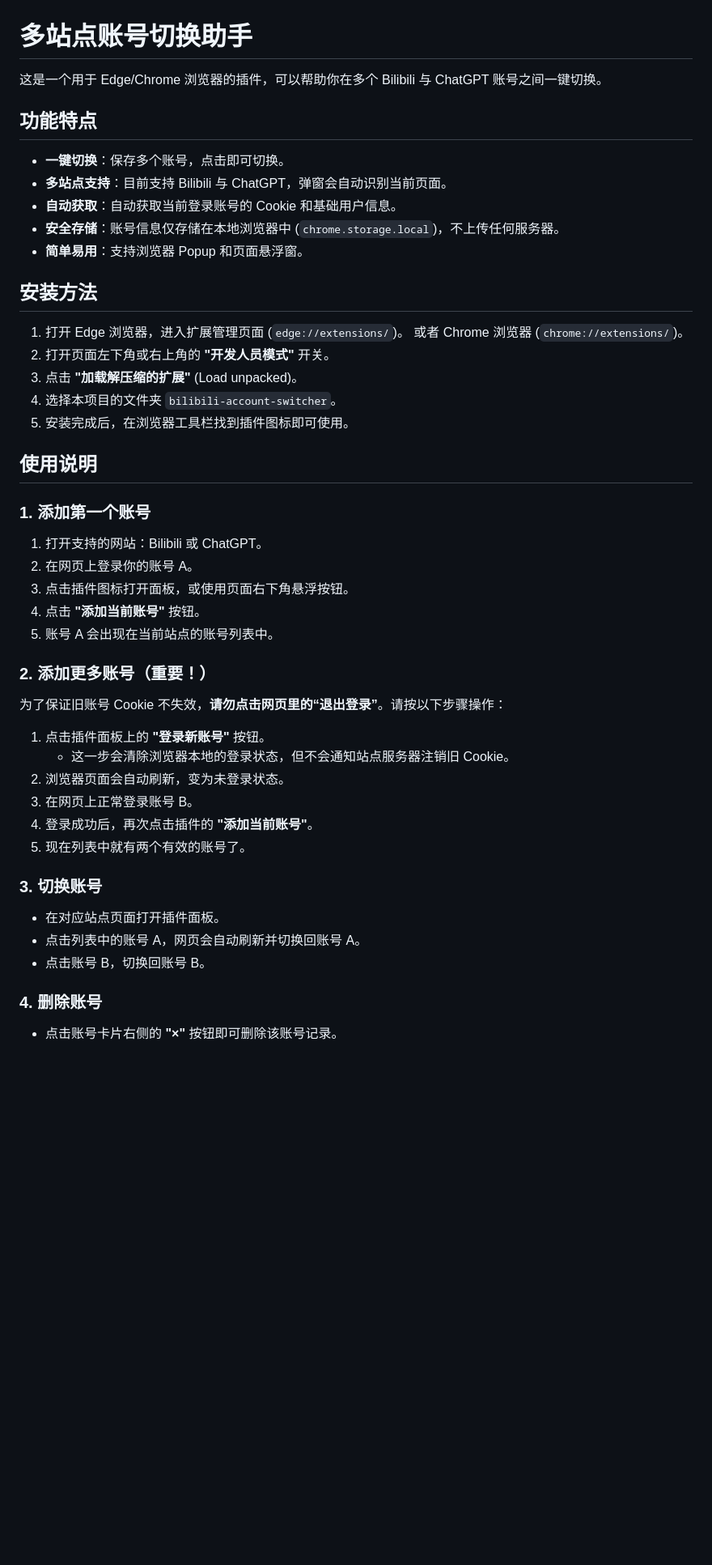
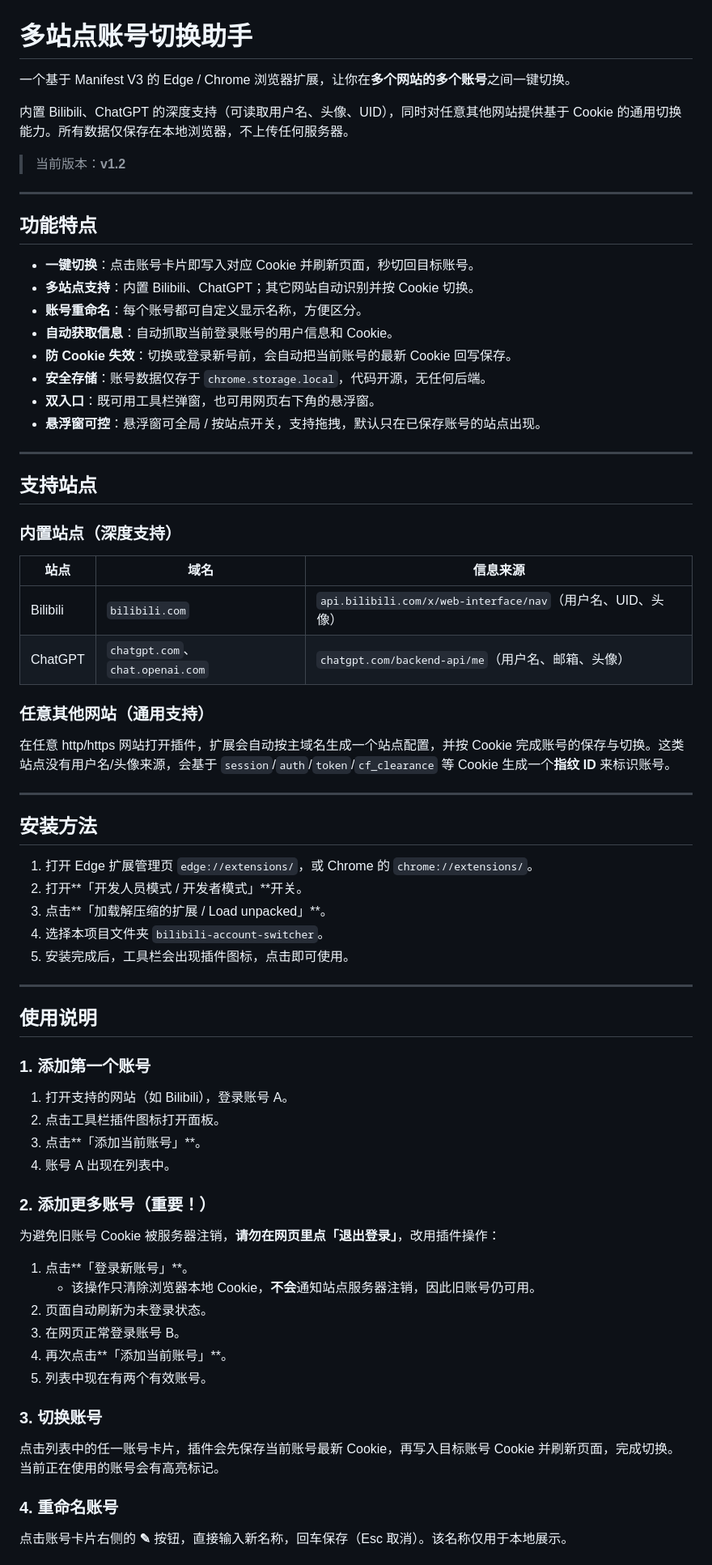
Before and after one commit to Jk969/bilibili-account-switcher, a Markdown page: README.md, the part around one of its changes. Shown at 81% size. GitHub-like rendering; blank space fills up the shorter version.

Commit message:
docs(README): 根据实际代码重写文档
补充重命名账号、任意网站通用切换、Cookie 指纹识别、防失效机制、悬浮窗拖拽与开关、项目结构、工作原理等缺失内容；修正支持站点与权限等技术细节。

Co-Authored-By: Claude Opus 4.8 (1M context) <noreply@anthropic.com>

```diff
--- a/README.md
+++ b/README.md
@@ -1,52 +1,76 @@
 # 多站点账号切换助手
 
-这是一个用于 Edge/Chrome 浏览器的插件，可以帮助你在多个 Bilibili 与 ChatGPT 账号之间一键切换。
+一个基于 Manifest V3 的 Edge / Chrome 浏览器扩展，让你在**多个网站的多个账号**之间一键切换。
+
+内置 Bilibili、ChatGPT 的深度支持（可读取用户名、头像、UID），同时对任意其他网站提供基于 Cookie 的通用切换能力。所有数据仅保存在本地浏览器，不上传任何服务器。
+
+> 当前版本：**v1.2**
+
+---
 
 ## 功能特点
 
-- **一键切换**：保存多个账号，点击即可切换。
-- **多站点支持**：目前支持 Bilibili 与 ChatGPT，弹窗会自动识别当前页面。
-- **自动获取**：自动获取当前登录账号的 Cookie 和基础用户信息。
-- **安全存储**：账号信息仅存储在本地浏览器中 (`chrome.storage.local`)，不上传任何服务器。
-- **简单易用**：支持浏览器 Popup 和页面悬浮窗。
+- **一键切换**：点击账号卡片即写入对应 Cookie 并刷新页面，秒切回目标账号。
+- **多站点支持**：内置 Bilibili、ChatGPT；其它网站自动识别并按 Cookie 切换。
+- **账号重命名**：每个账号都可自定义显示名称，方便区分。
+- **自动获取信息**：自动抓取当前登录账号的用户信息和 Cookie。
+- **防 Cookie 失效**：切换或登录新号前，会自动把当前账号的最新 Cookie 回写保存。
+- **安全存储**：账号数据仅存于 `chrome.storage.local`，代码开源，无任何后端。
+- **双入口**：既可用工具栏弹窗，也可用网页右下角的悬浮窗。
+- **悬浮窗可控**：悬浮窗可全局 / 按站点开关，支持拖拽，默认只在已保存账号的站点出现。
+
+---
+
+## 支持站点
+
+### 内置站点（深度支持）
+
+| 站点 | 域名 | 信息来源 |
+| --- | --- | --- |
+| Bilibili | `bilibili.com` | `api.bilibili.com/x/web-interface/nav`（用户名、UID、头像） |
+| ChatGPT | `chatgpt.com`、`chat.openai.com` | `chatgpt.com/backend-api/me`（用户名、邮箱、头像） |
+
+### 任意其他网站（通用支持）
+
+在任意 http/https 网站打开插件，扩展会自动按主域名生成一个站点配置，并按 Cookie 完成账号的保存与切换。这类站点没有用户名/头像来源，会基于 `session`/`auth`/`token`/`cf_clearance` 等 Cookie 生成一个**指纹 ID** 来标识账号。
+
+---
 
 ## 安装方法
 
-1. 打开 Edge 浏览器，进入扩展管理页面 (`edge://extensions/`)。
-   或者 Chrome 浏览器 (`chrome://extensions/`)。
-2. 打开页面左下角或右上角的 **"开发人员模式"** 开关。
-3. 点击 **"加载解压缩的扩展"** (Load unpacked)。
-4. 选择本项目的文件夹 `bilibili-account-switcher`。
-5. 安装完成后，在浏览器工具栏找到插件图标即可使用。
+1. 打开 Edge 扩展管理页 `edge://extensions/`，或 Chrome 的 `chrome://extensions/`。
+2. 打开**「开发人员模式 / 开发者模式」**开关。
+3. 点击**「加载解压缩的扩展 / Load unpacked」**。
+4. 选择本项目文件夹 `bilibili-account-switcher`。
+5. 安装完成后，工具栏会出现插件图标，点击即可使用。
+
+---
 
 ## 使用说明
 
 ### 1. 添加第一个账号
 
-1. 打开支持的网站：Bilibili 或 ChatGPT。
-2. 在网页上登录你的账号 A。
-3. 点击插件图标打开面板，或使用页面右下角悬浮按钮。
-4. 点击 **"添加当前账号"** 按钮。
-5. 账号 A 会出现在当前站点的账号列表中。
+1. 打开支持的网站（如 Bilibili），登录账号 A。
+2. 点击工具栏插件图标打开面板。
+3. 点击**「添加当前账号」**。
+4. 账号 A 出现在列表中。
 
 ### 2. 添加更多账号（重要！）
 
-为了保证旧账号 Cookie 不失效，**请勿点击网页里的“退出登录”**。请按以下步骤操作：
+为避免旧账号 Cookie 被服务器注销，**请勿在网页里点「退出登录」**，改用插件操作：
 
-1. 点击插件面板上的 **"登录新账号"** 按钮。
-   * 这一步会清除浏览器本地的登录状态，但不会通知站点服务器注销旧 Cookie。
-2. 浏览器页面会自动刷新，变为未登录状态。
-3. 在网页上正常登录账号 B。
-4. 登录成功后，再次点击插件的 **"添加当前账号"**。
-5. 现在列表中就有两个有效的账号了。
+1. 点击**「登录新账号」**。
+   - 该操作只清除浏览器本地 Cookie，**不会**通知站点服务器注销，因此旧账号仍可用。
+2. 页面自动刷新为未登录状态。
+3. 在网页正常登录账号 B。
+4. 再次点击**「添加当前账号」**。
+5. 列表中现在有两个有效账号。
 
 ### 3. 切换账号
 
-- 在对应站点页面打开插件面板。
-- 点击列表中的账号 A，网页会自动刷新并切换回账号 A。
-- 点击账号 B，切换回账号 B。
+点击列表中的任一账号卡片，插件会先保存当前账号最新 Cookie，再写入目标账号 Cookie 并刷新页面，完成切换。当前正在使用的账号会有高亮标记。
 
-### 4. 删除账号
+### 4. 重命名账号
 
-- 点击账号卡片右侧的 **"×"** 按钮即可删除该账号记录。
+点击账号卡片右侧的 **✎** 按钮，直接输入新名称，回车保存（Esc 取消）。该名称仅用于本地展示。
 
```
Also changed, not shown: other parts of README.md (+59 -11 lines).
